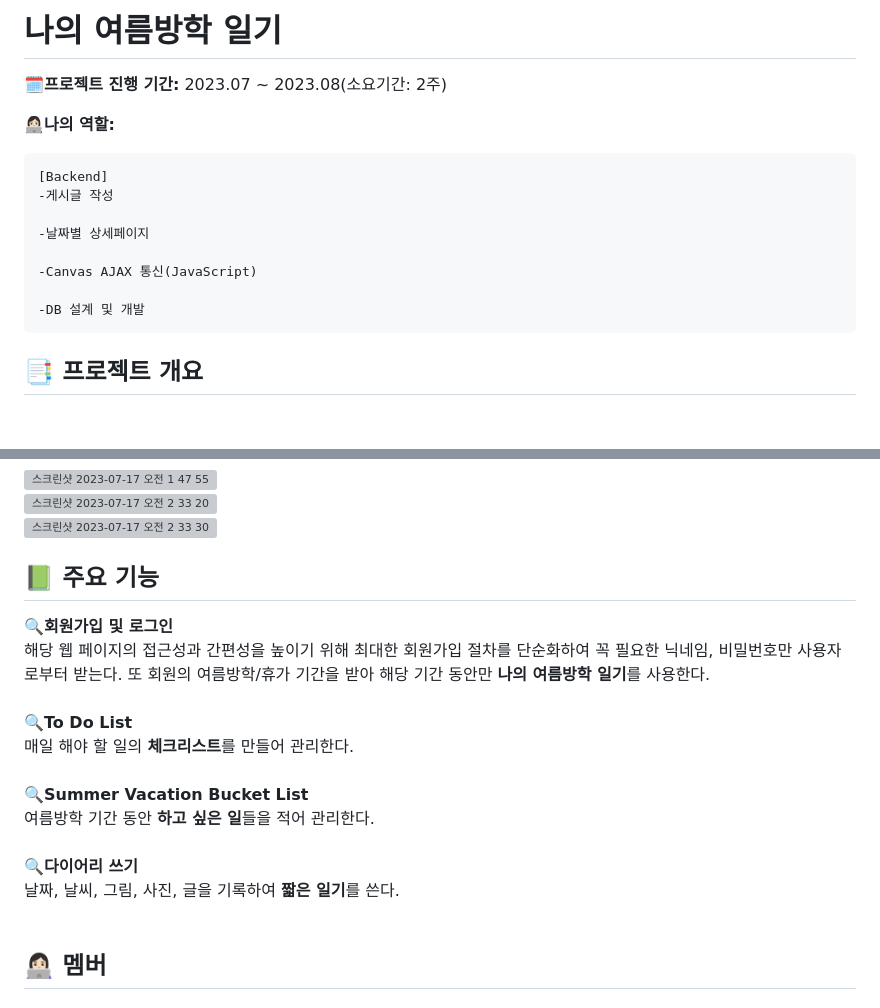
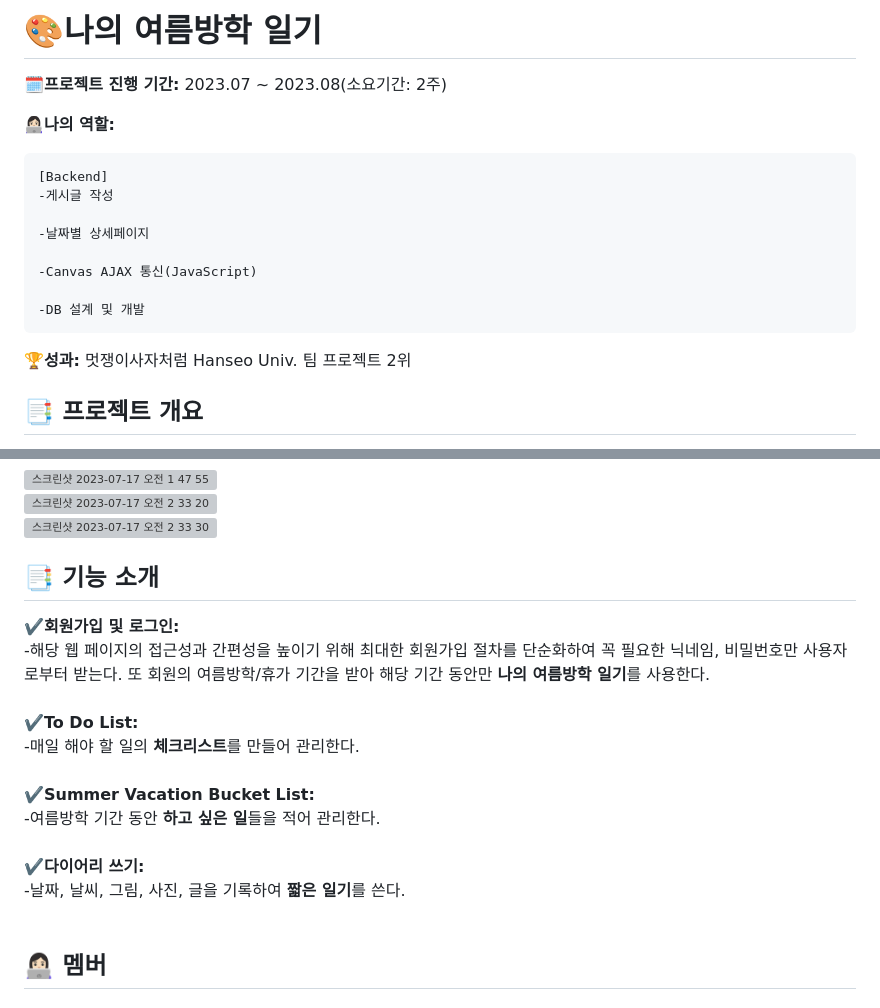
Before and after one commit to kjw4420/my_summer_diary, a Markdown page: README.md, 2 parts joined by grey strips. GitHub-like rendering; blank space fills up the shorter version; grey boxes are pictures that could not be loaded.

```diff
--- a/README.md
+++ b/README.md
@@ -1,4 +1,4 @@
-# 나의 **여름방학** 일기
+# 🎨나의 **여름방학** 일기
 
 **🗓프로젝트 진행 기간:**
 2023.07 ~ 2023.08(소요기간: 2주)
@@ -13,6 +13,9 @@
     -Canvas AJAX 통신(JavaScript)
 
     -DB 설계 및 개발
+
+**🏆성과:**
+멋쟁이사자처럼 Hanseo Univ. 팀 프로젝트 2위
 
 ## :bookmark_tabs: 프로젝트 개요
 **‘나의 여름방학 일기장’** 은 어린 시절 방학 숙제의 추억을 떠올리며, 여름방학(휴가) 기간 동안 짧게 작성할 수 있는 그림일기 형태의 다이어리 서비스이다. 어린 시절 여름 방학 숙제였던 **그림일기**🎨를 모티브로 하였으며, 어른이들에게 어린 시절의 추억을 떠올리게 한다. 여름방학 때 밀려 쓰던 그런 일기 말고 스스로 하루하루를 짧게 기록해 보자!
@@ -39,17 +42,15 @@
 <img width="918" alt="스크린샷 2023-07-17 오전 2 33 30" src="https://github.com/kjw4420/my_summer_diary/assets/97749184/dbea4fa4-09dc-424a-91de-bdeaf3792500"><br>
 
 
-
-
-## 📗 주요 기능
-🔍**회원가입 및 로그인**<br>
-해당 웹 페이지의 접근성과 간편성을 높이기 위해 최대한 회원가입 절차를 단순화하여 꼭 필요한 닉네임, 비밀번호만 사용자로부터 받는다. 또 회원의 여름방학/휴가 기간을 받아 해당 기간 동안만 **나의 여름방학 일기**를 사용한다.<br><br>
-🔍**To Do List**<br>
-매일 해야 할 일의 **체크리스트**를 만들어 관리한다.<br><br>
-🔍**Summer Vacation Bucket List**<br>
-여름방학 기간 동안 **하고 싶은 일**들을 적어 관리한다.<br><br>
-🔍**다이어리 쓰기**<br>
-날짜, 날씨, 그림, 사진, 글을 기록하여 **짧은 일기**를 쓴다.<br><br>
+## :bookmark_tabs: 기능 소개
+ ✔️**회원가입 및 로그인:**<br>
+-해당 웹 페이지의 접근성과 간편성을 높이기 위해 최대한 회원가입 절차를 단순화하여 꼭 필요한 닉네임, 비밀번호만 사용자로부터 받는다. 또 회원의 여름방학/휴가 기간을 받아 해당 기간 동안만 **나의 여름방학 일기**를 사용한다.<br><br>
+ ✔️**To Do List:**<br>
+-매일 해야 할 일의 **체크리스트**를 만들어 관리한다.<br><br>
+ ✔️**Summer Vacation Bucket List:**<br>
+-여름방학 기간 동안 **하고 싶은 일**들을 적어 관리한다.<br><br>
+ ✔️**다이어리 쓰기:**<br>
+-날짜, 날씨, 그림, 사진, 글을 기록하여 **짧은 일기**를 쓴다.<br><br>
 
 
 ## 👩🏻‍💻 멤버
```
